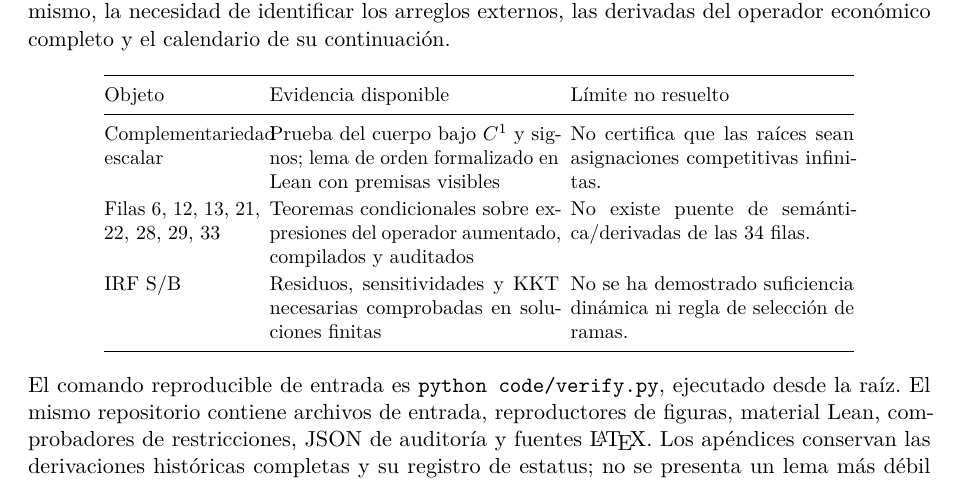
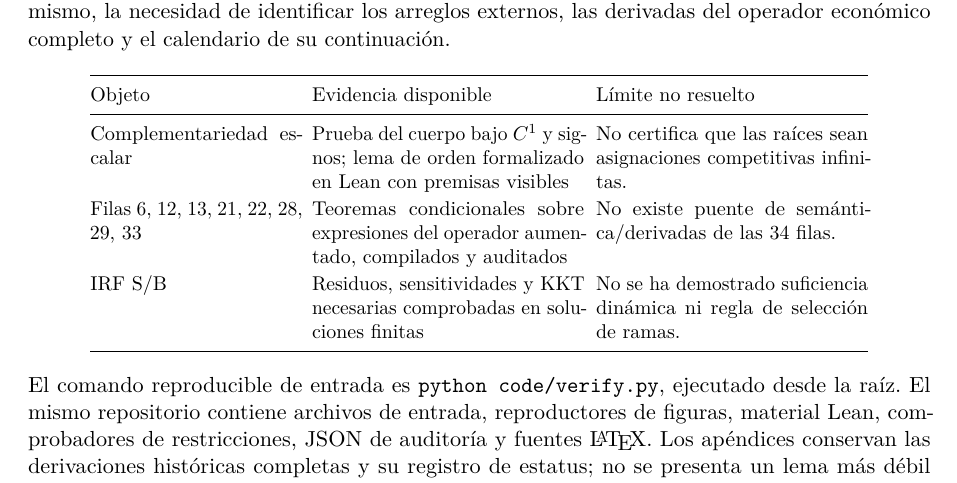
Before and after one commit to alejandroventuraventurameza-tech/ai-project, a LaTeX paper (paper/paper.tex, which reads paper/body_compact_after.tex): part of page 8 of 142, cut so that both start at the same text. Compiled offline with pdfLaTeX.

Commit message:
paper(layout): widen Lean evidence table label column to remove compact-body overfull text

```diff
--- a/paper/body_compact_after.tex
+++ b/paper/body_compact_after.tex
@@ -178,7 +178,7 @@ identificar los arreglos externos, las derivadas del operador
 económico completo y el calendario de su continuación.
 
 \begin{center}\small
-\begin{tabular}{@{}p{2.7cm}p{5.1cm}p{5.0cm}@{}}
+\begin{tabular}{@{}p{3.7cm}p{4.8cm}p{4.8cm}@{}}
 \toprule
 Objeto & Evidencia disponible & Límite no resuelto\\\midrule
 Complementariedad escalar &
```
